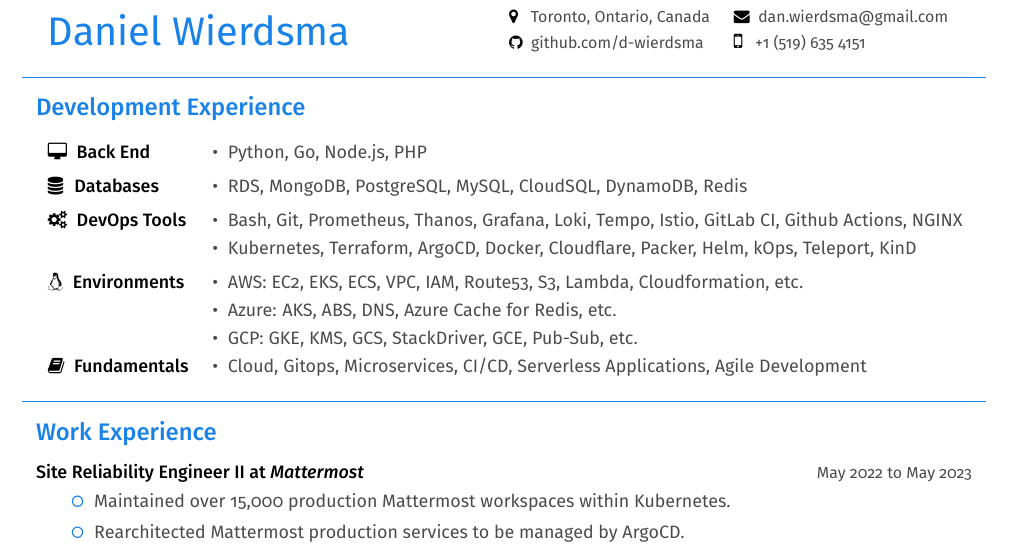
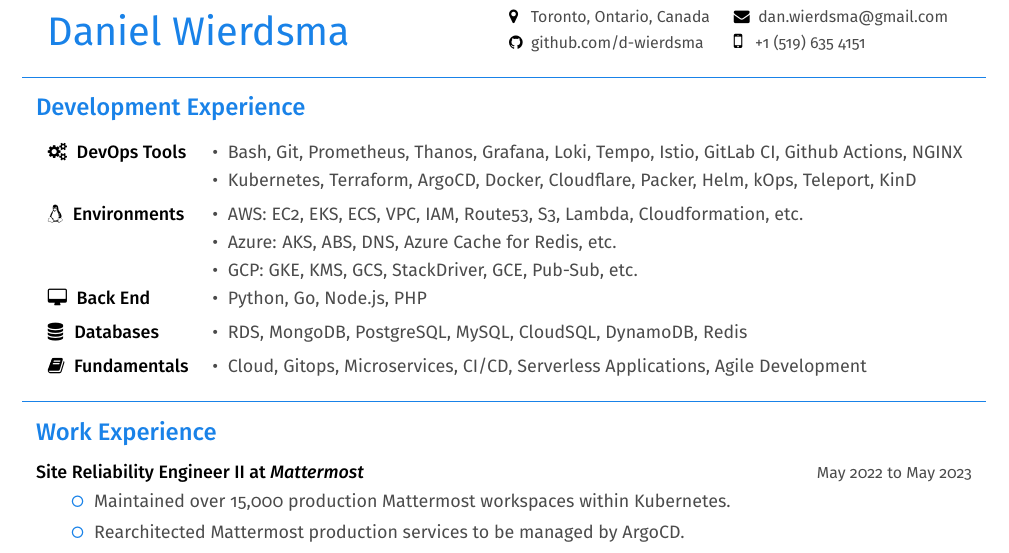
Before and after one commit to d-wierdsma/resume, a LaTeX CV (Daniel-Wierdsma-Resume.tex): part of the page, cut so that both start at the same text. Compiled offline with pdfLaTeX.

Commit message:
Reorder dev experience

```diff
--- a/Daniel-Wierdsma-Resume.tex
+++ b/Daniel-Wierdsma-Resume.tex
@@ -92,17 +92,17 @@
     \end{LARGE}
 
     \begin{tabularx}{\textwidth}{llX}
+        \faCogs\space\space{\bfseries {\firamedium DevOps Tools}}
+            & {\color{darkgrey} \textbullet\space\space Bash, Git, Prometheus, Thanos, Grafana, Loki, Tempo, Istio, GitLab CI, Github Actions, NGINX} & \\[2pt]
+            & {\color{darkgrey} \textbullet\space\space Kubernetes, Terraform, ArgoCD, Docker, Cloudflare, Packer, Helm, kOps, Teleport, KinD} & \\[5pt]
+        \faLinux\space\space{\bfseries {\firamedium Environments}}
+            & {\color{darkgrey} \textbullet\space\space AWS: EC2, EKS, ECS, VPC, IAM, Route53, S3, Lambda, Cloudformation, etc.} & \\[2pt]
+            & {\color{darkgrey} \textbullet\space\space Azure: AKS, ABS, DNS, Azure Cache for Redis, etc.} & \\[2pt]
+            & {\color{darkgrey} \textbullet\space\space GCP: GKE, KMS, GCS, StackDriver, GCE, Pub-Sub, etc.} & \\[2pt]
     \faDesktop\space\space{\bfseries {\firamedium Back End}}
         & {\color{darkgrey} \textbullet\space\space Python, Go, Node.js, PHP} & \\[5pt]
     \faDatabase\space\space{\bfseries {\firamedium Databases}}
         & {\color{darkgrey} \textbullet\space\space RDS, MongoDB, PostgreSQL, MySQL, CloudSQL, DynamoDB, Redis} & \\[5pt]
-    \faCogs\space\space{\bfseries {\firamedium DevOps Tools}}
-        & {\color{darkgrey} \textbullet\space\space Bash, Git, Prometheus, Thanos, Grafana, Loki, Tempo, Istio, GitLab CI, Github Actions, NGINX} & \\[2pt]
-        & {\color{darkgrey} \textbullet\space\space Kubernetes, Terraform, ArgoCD, Docker, Cloudflare, Packer, Helm, kOps, Teleport, KinD} & \\[5pt]
-    \faLinux\space\space{\bfseries {\firamedium Environments}}
-        & {\color{darkgrey} \textbullet\space\space AWS: EC2, EKS, ECS, VPC, IAM, Route53, S3, Lambda, Cloudformation, etc.} & \\[2pt]
-        & {\color{darkgrey} \textbullet\space\space Azure: AKS, ABS, DNS, Azure Cache for Redis, etc.} & \\[2pt]
-        & {\color{darkgrey} \textbullet\space\space GCP: GKE, KMS, GCS, StackDriver, GCE, Pub-Sub, etc.} & \\[2pt]
     \faBook\space\space{\bfseries {\firamedium Fundamentals}}
         & {\color{darkgrey} \textbullet\space\space Cloud, Gitops, Microservices, CI/CD, Serverless Applications, Agile Development} & \\[10pt]
     \end{tabularx}
```
Also changed, not shown: Daniel-Wierdsma-Resume.pdf.
